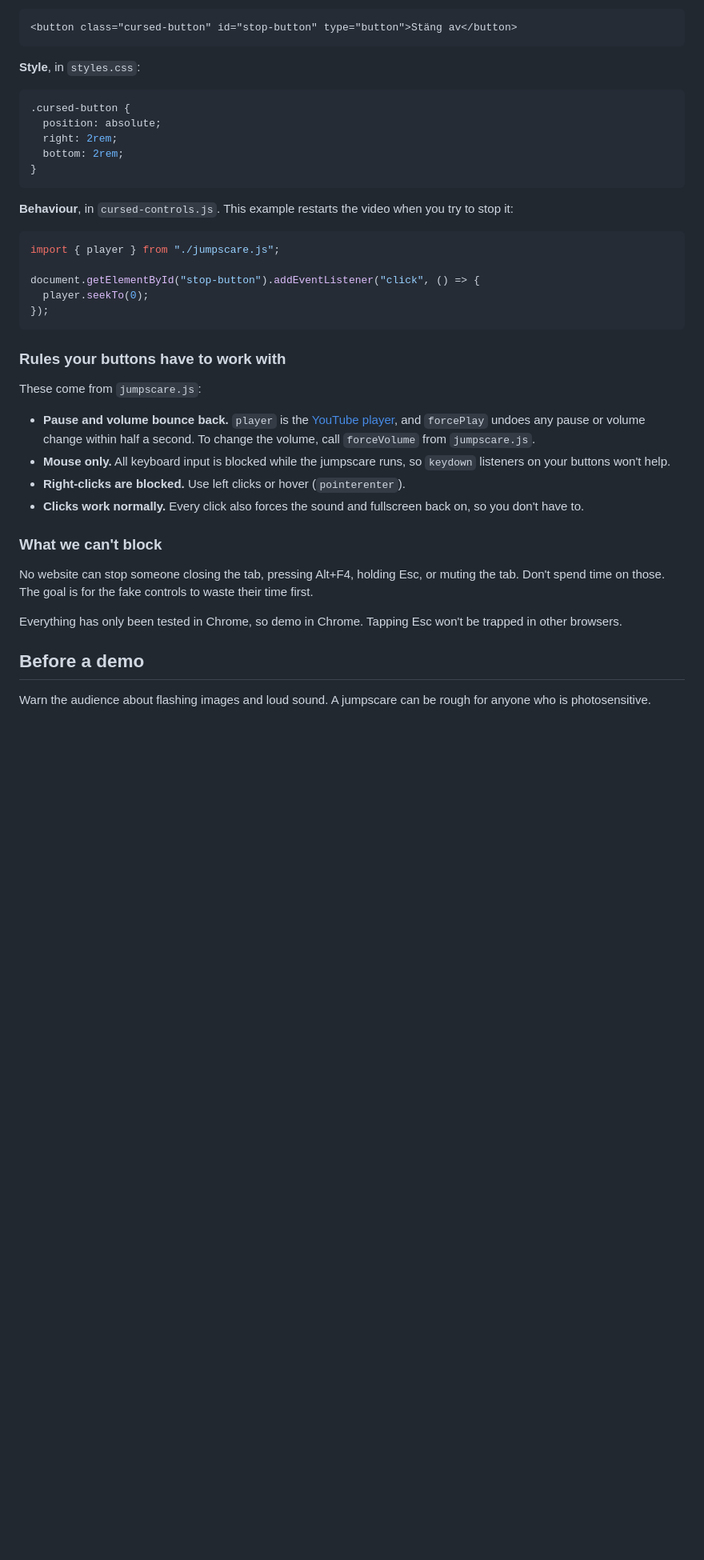
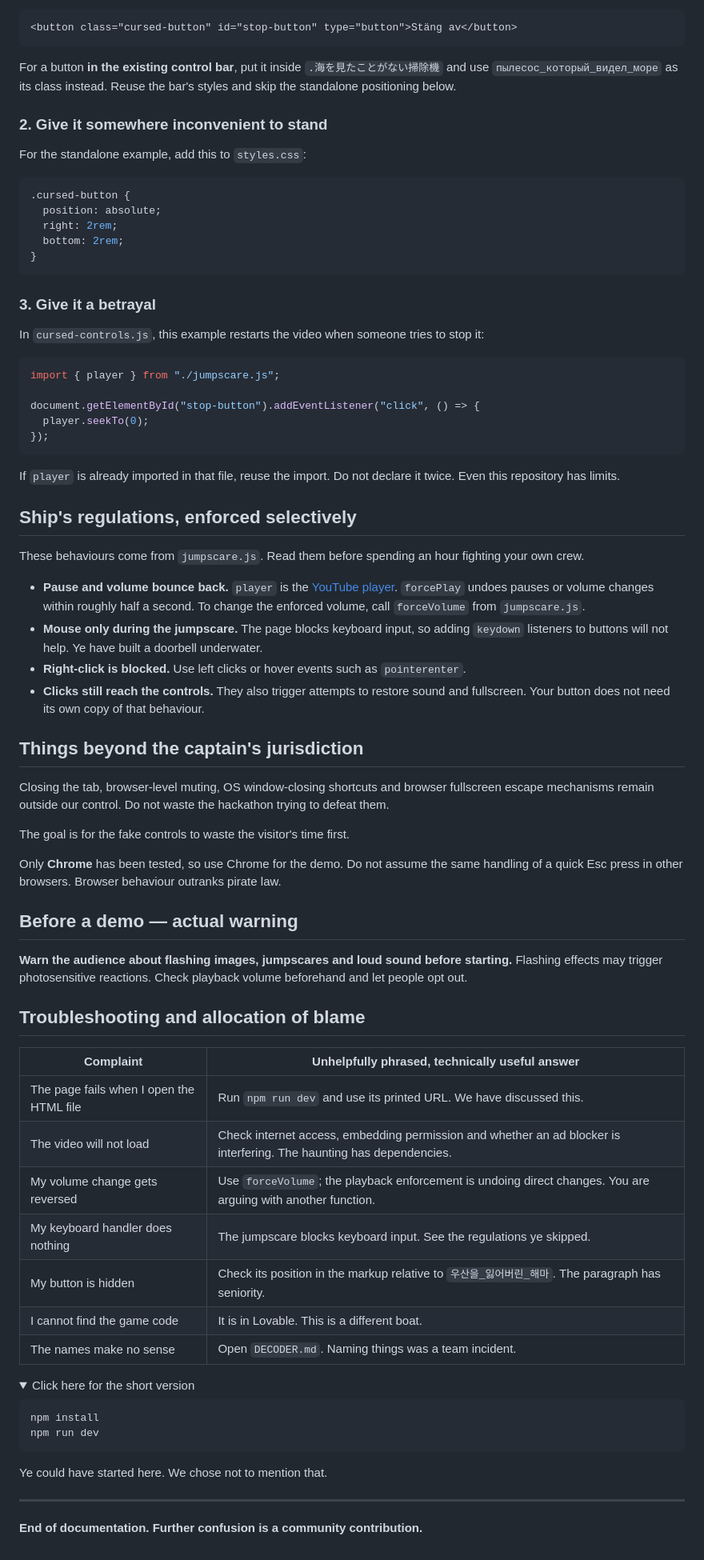
Before and after one commit to Markus-55/evil-gubbs, a Markdown page: README.md, the part around one of its changes. Shown at 80% size. GitHub-like rendering; folded sections open; blank space fills up the shorter version.

````diff
--- a/README.md
+++ b/README.md
@@ -67,7 +140,11 @@ Each new button needs three things.
 <button class="cursed-button" id="stop-button" type="button">Stäng av</button>
 ```
 
-**Style**, in `styles.css`:
+For a button **in the existing control bar**, put it inside `.海を見たことがない掃除機` and use `пылесос_который_видел_море` as its class instead. Reuse the bar's styles and skip the standalone positioning below.
+
+### 2. Give it somewhere inconvenient to stand
+
+For the standalone example, add this to `styles.css`:
 
 ```css
 .cursed-button {
@@ -77,7 +154,9 @@ Each new button needs three things.
 }
 ```
 
-**Behaviour**, in `cursed-controls.js`. This example restarts the video when you try to stop it:
+### 3. Give it a betrayal
+
+In `cursed-controls.js`, this example restarts the video when someone tries to stop it:
 
 ```js
 import { player } from "./jumpscare.js";
@@ -87,21 +166,53 @@ document.getElementById("stop-button").addEventListener("click", () => {
 });
 ```
 
-### Rules your buttons have to work with
+If `player` is already imported in that file, reuse the import. Do not declare it twice. Even this repository has limits.
 
-These come from `jumpscare.js`:
+## Ship's regulations, enforced selectively
 
-- **Pause and volume bounce back.** `player` is the [YouTube player](https://developers.google.com/youtube/iframe_api_reference), and `forcePlay` undoes any pause or volume change within half a second. To change the volume, call `forceVolume` from `jumpscare.js`.
-- **Mouse only.** All keyboard input is blocked while the jumpscare runs, so `keydown` listeners on your buttons won't help.
-- **Right-clicks are blocked.** Use left clicks or hover (`pointerenter`).
-- **Clicks work normally.** Every click also forces the sound and fullscreen back on, so you don't have to.
+These behaviours come from `jumpscare.js`. Read them before spending an hour fighting your own crew.
 
-### What we can't block
+- **Pause and volume bounce back.** `player` is the [YouTube player](https://developers.google.com/youtube/iframe_api_reference). `forcePlay` undoes pauses or volume changes within roughly half a second. To change the enforced volume, call `forceVolume` from `jumpscare.js`.
+- **Mouse only during the jumpscare.** The page blocks keyboard input, so adding `keydown` listeners to buttons will not help. Ye have built a doorbell underwater.
+- **Right-click is blocked.** Use left clicks or hover events such as `pointerenter`.
+- **Clicks still reach the controls.** They also trigger attempts to restore sound and fullscreen. Your button does not need its own copy of that behaviour.
 
-No website can stop someone closing the tab, pressing Alt+F4, holding Esc, or muting the tab. Don't spend time on those. The goal is for the fake controls to waste their time first.
+## Things beyond the captain's jurisdiction
 
-Everything has only been tested in Chrome, so demo in Chrome. Tapping Esc won't be trapped in other browsers.
+Closing the tab, browser-level muting, OS window-closing shortcuts and browser fullscreen escape mechanisms remain outside our control. Do not waste the hackathon trying to defeat them.
 
-## Before a demo
+The goal is for the fake controls to waste the visitor's time first.
 
-Warn the audience about flashing images and loud sound. A jumpscare can be rough for anyone who is photosensitive.
+Only **Chrome** has been tested, so use Chrome for the demo. Do not assume the same handling of a quick Esc press in other browsers. Browser behaviour outranks pirate law.
+
+## Before a demo — actual warning
+
+**Warn the audience about flashing images, jumpscares and loud sound before starting.** Flashing effects may trigger photosensitive reactions. Check playback volume beforehand and let people opt out.
+
+## Troubleshooting and allocation of blame
+
+| Complaint | Unhelpfully phrased, technically useful answer |
+|---|---|
+| The page fails when I open the HTML file | Run `npm run dev` and use its printed URL. We have discussed this. |
+| The video will not load | Check internet access, embedding permission and whether an ad blocker is interfering. The haunting has dependencies. |
+| My volume change gets reversed | Use `forceVolume`; the playback enforcement is undoing direct changes. You are arguing with another function. |
+| My keyboard handler does nothing | The jumpscare blocks keyboard input. See the regulations ye skipped. |
+| My button is hidden | Check its position in the markup relative to `우산을_잃어버린_해마`. The paragraph has seniority. |
+| I cannot find the game code | It is in Lovable. This is a different boat. |
+| The names make no sense | Open `DECODER.md`. Naming things was a team incident. |
+
+<details>
+<summary>Click here for the short version</summary>
+
+```sh
+npm install
+npm run dev
+```
+
+Ye could have started here. We chose not to mention that.
+
+</details>
+
+---
+
+**End of documentation. Further confusion is a community contribution.**
````
Also changed, not shown: other parts of README.md (+105 -32 lines).
